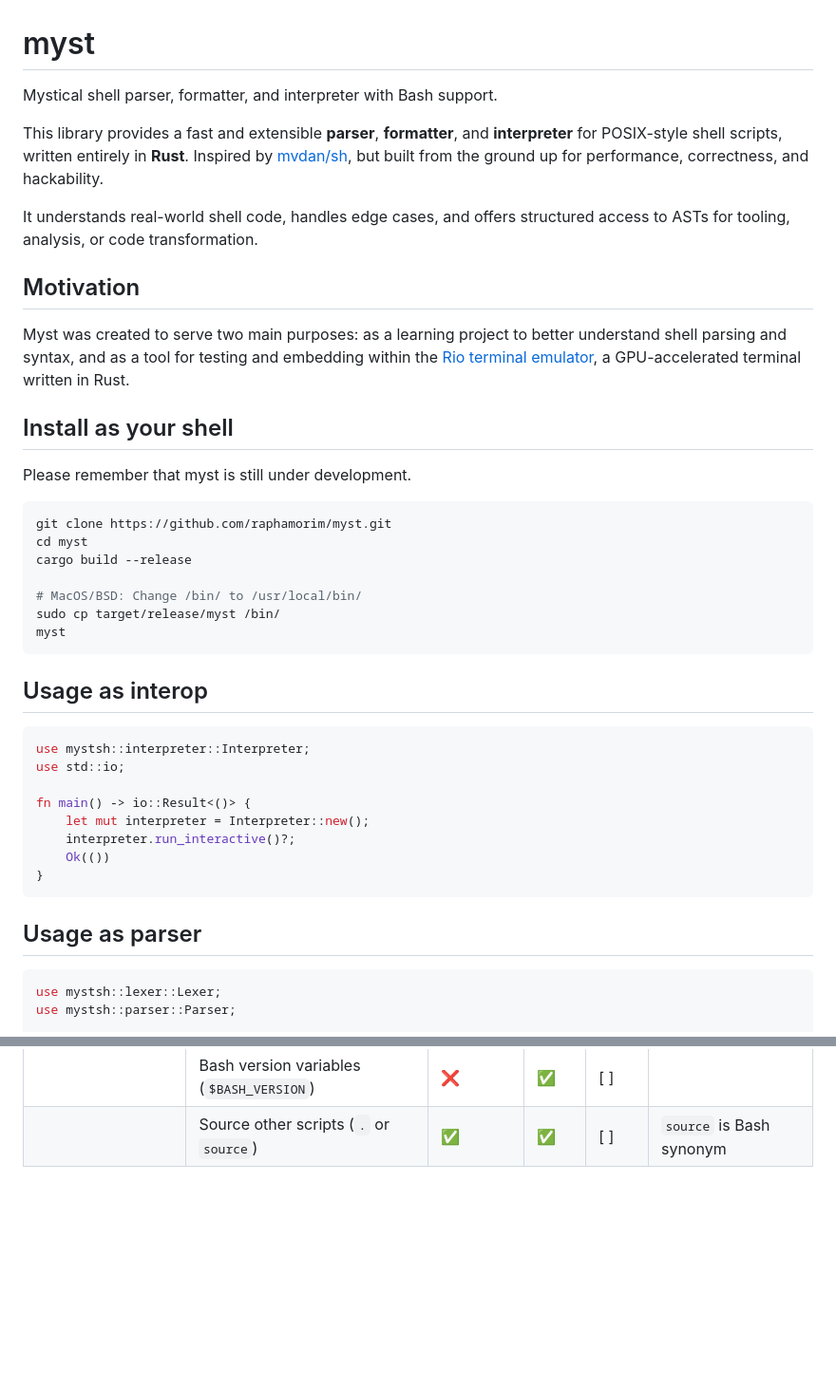
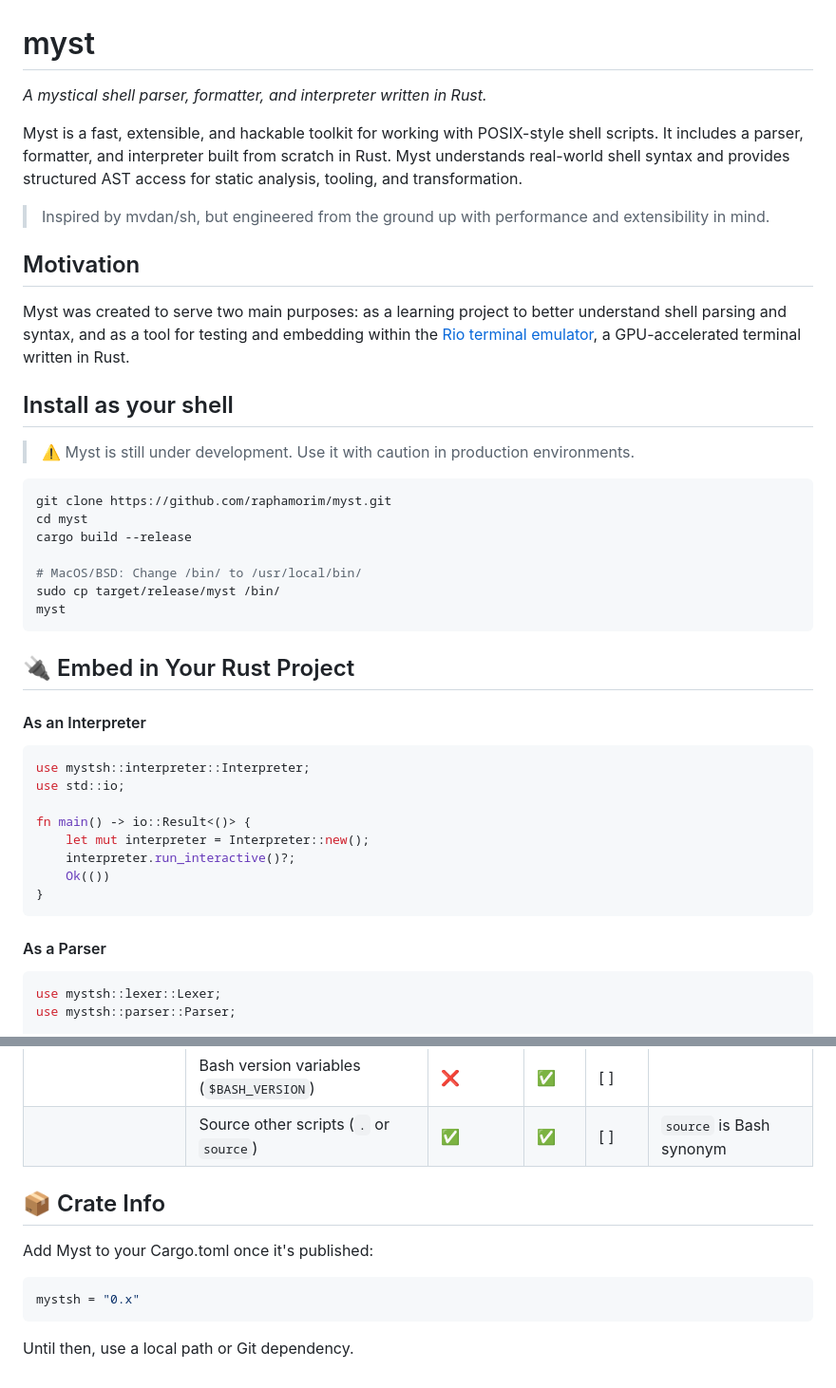
Before and after one commit to raphamorim/flash, a Markdown page: README.md, 2 parts joined by grey strips. Shown at 95% size. Drawn GitHub-style; blank space fills up the shorter version.

````diff
--- a/README.md
+++ b/README.md
@@ -1,10 +1,10 @@
 # myst
 
-Mystical shell parser, formatter, and interpreter with Bash support.
+*A mystical shell parser, formatter, and interpreter written in Rust.*
 
-This library provides a fast and extensible **parser**, **formatter**, and **interpreter** for POSIX-style shell scripts, written entirely in **Rust**. Inspired by [mvdan/sh](https://pkg.go.dev/mvdan.cc/sh/v3/syntax), but built from the ground up for performance, correctness, and hackability.
+Myst is a fast, extensible, and hackable toolkit for working with POSIX-style shell scripts. It includes a parser, formatter, and interpreter built from scratch in Rust. Myst understands real-world shell syntax and provides structured AST access for static analysis, tooling, and transformation.
 
-It understands real-world shell code, handles edge cases, and offers structured access to ASTs for tooling, analysis, or code transformation.
+> Inspired by mvdan/sh, but engineered from the ground up with performance and extensibility in mind.
 
 ## Motivation
 
@@ -12,7 +12,7 @@ Myst was created to serve two main purposes: as a learning project to better und
 
 ## Install as your shell
 
-Please remember that myst is still under development.
+> ⚠️ Myst is still under development. Use it with caution in production environments.
 
 ```bash
 git clone https://github.com/raphamorim/myst.git
@@ -24,7 +24,9 @@ sudo cp target/release/myst /bin/
 myst
 ```
 
-## Usage as interop
+## 🔌 Embed in Your Rust Project
+
+#### As an Interpreter
 
 ```rust
 use mystsh::interpreter::Interpreter;
@@ -37,7 +39,7 @@ fn main() -> io::Result<()> {
 }
 ```
 
-## Usage as parser
+#### As a Parser
 
 ```rust
 use mystsh::lexer::Lexer;
@@ -124,3 +126,13 @@ This table outlines the supported features of POSIX Shell and Bash. Use it to tr
 |                       | Extended globbing (`extglob`)                   | ❌          | ✅   | [ ]  | Requires `shopt` |
 |                       | Bash version variables (`$BASH_VERSION`)        | ❌          | ✅   | [ ]  | |
 |                       | Source other scripts (`.` or `source`)          | ✅          | ✅   | [ ]  | `source` is Bash synonym |
+
+
+## 📦 Crate Info
+
+Add Myst to your Cargo.toml once it's published:
+
+```toml
+mystsh = "0.x"
+```
+Until then, use a local path or Git dependency.
````
